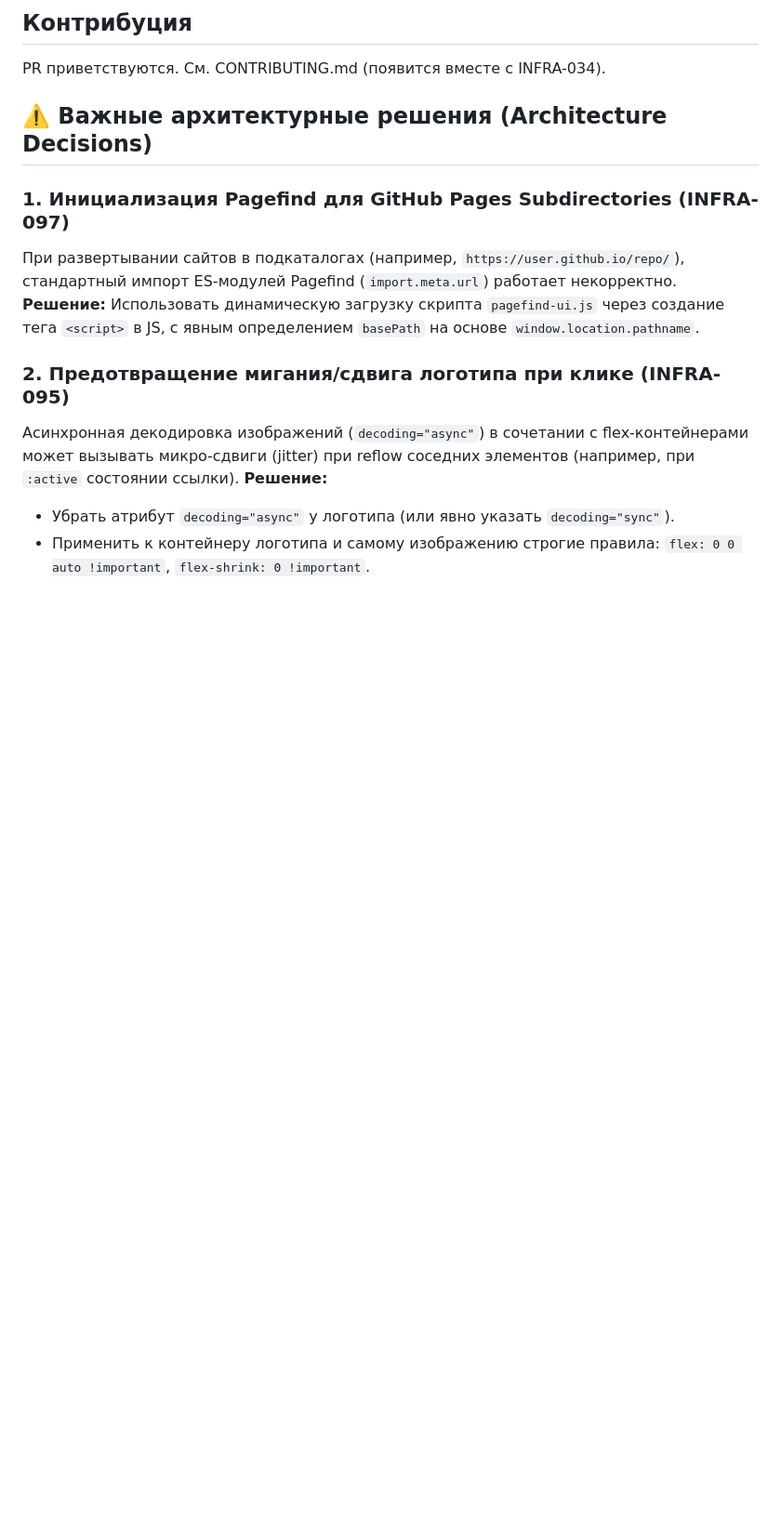
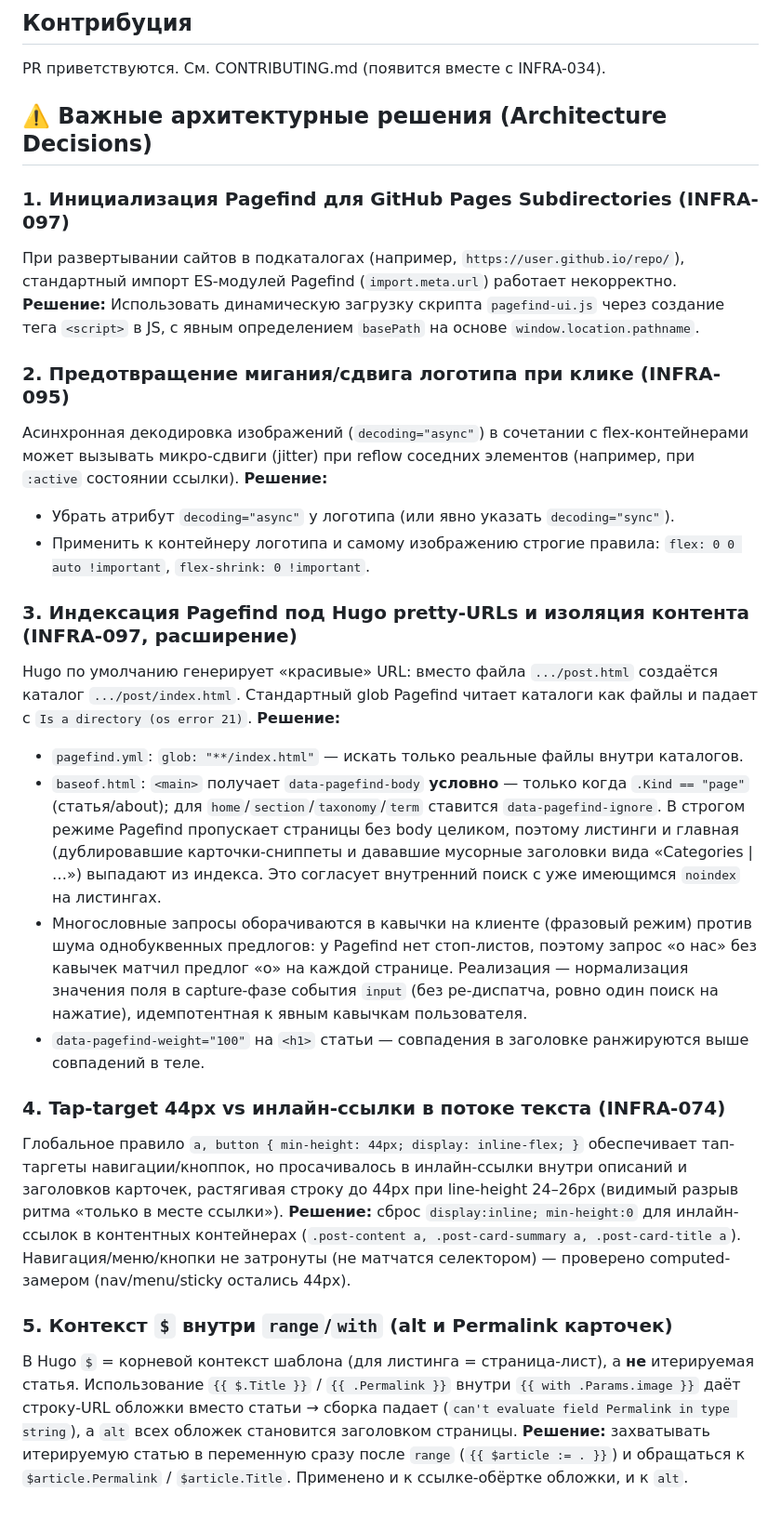
Before and after one commit to blago-nko/shared-assets, a Markdown page: README.md, the part around the change. Shown at 93% size. Drawn GitHub-style; blank space fills up the shorter version.

Commit message:
docs(INFRA-097/074): add Architecture Decisions 3-5
(3) Pagefind indexing under Hugo pretty-URLs + .Kind content isolation +
client phrase mode + title weight; (4) tap-target 44px scoped to nav/buttons
with inline-text reset in content containers; (5) $ = top-level context in
range/with, capture $article for card Permalink/alt. Reusable across all 13
Hugo sites. Format matches existing ### 1/2 (Problem/Solution).

```diff
--- a/README.md
+++ b/README.md
@@ -72,3 +72,19 @@ PR приветствуются. См. CONTRIBUTING.md (появится вме
 **Решение:**
 - Убрать атрибут `decoding="async"` у логотипа (или явно указать `decoding="sync"`).
 - Применить к контейнеру логотипа и самому изображению строгие правила: `flex: 0 0 auto !important`, `flex-shrink: 0 !important`.
+
+### 3. Индексация Pagefind под Hugo pretty-URLs и изоляция контента (INFRA-097, расширение)
+Hugo по умолчанию генерирует «красивые» URL: вместо файла `.../post.html` создаётся каталог `.../post/index.html`. Стандартный glob Pagefind читает каталоги как файлы и падает с `Is a directory (os error 21)`.
+**Решение:**
+- `pagefind.yml`: `glob: "**/index.html"` — искать только реальные файлы внутри каталогов.
+- `baseof.html`: `<main>` получает `data-pagefind-body` **условно** — только когда `.Kind == "page"` (статья/about); для `home`/`section`/`taxonomy`/`term` ставится `data-pagefind-ignore`. В строгом режиме Pagefind пропускает страницы без body целиком, поэтому листинги и главная (дублировавшие карточки-сниппеты и дававшие мусорные заголовки вида «Categories | …») выпадают из индекса. Это согласует внутренний поиск с уже имеющимся `noindex` на листингах.
+- Многословные запросы оборачиваются в кавычки на клиенте (фразовый режим) против шума однобуквенных предлогов: у Pagefind нет стоп-листов, поэтому запрос «о нас» без кавычек матчил предлог «о» на каждой странице. Реализация — нормализация значения поля в capture-фазе события `input` (без ре-диспатча, ровно один поиск на нажатие), идемпотентная к явным кавычкам пользователя.
+- `data-pagefind-weight="100"` на `<h1>` статьи — совпадения в заголовке ранжируются выше совпадений в теле.
+
+### 4. Tap-target 44px vs инлайн-ссылки в потоке текста (INFRA-074)
+Глобальное правило `a, button { min-height: 44px; display: inline-flex; }` обеспечивает тап-таргеты навигации/кноппок, но просачивалось в инлайн-ссылки внутри описаний и заголовков карточек, растягивая строку до 44px при line-height 24–26px (видимый разрыв ритма «только в месте ссылки»).
+**Решение:** сброс `display:inline; min-height:0` для инлайн-ссылок в контентных контейнерах (`.post-content a, .post-card-summary a, .post-card-title a`). Навигация/меню/кнопки не затронуты (не матчатся селектором) — проверено computed-замером (nav/menu/sticky остались 44px).
+
+### 5. Контекст `$` внутри `range`/`with` (alt и Permalink карточек)
+В Hugo `$` = корневой контекст шаблона (для листинга = страница-лист), а **не** итерируемая статья. Использование `{{ $.Title }}` / `{{ .Permalink }}` внутри `{{ with .Params.image }}` даёт строку-URL обложки вместо статьи → сборка падает (`can't evaluate field Permalink in type string`), а `alt` всех обложек становится заголовком страницы.
+**Решение:** захватывать итерируемую статью в переменную сразу после `range` (`{{ $article := . }}`) и обращаться к `$article.Permalink` / `$article.Title`. Применено и к ссылке-обёртке обложки, и к `alt`.
```
